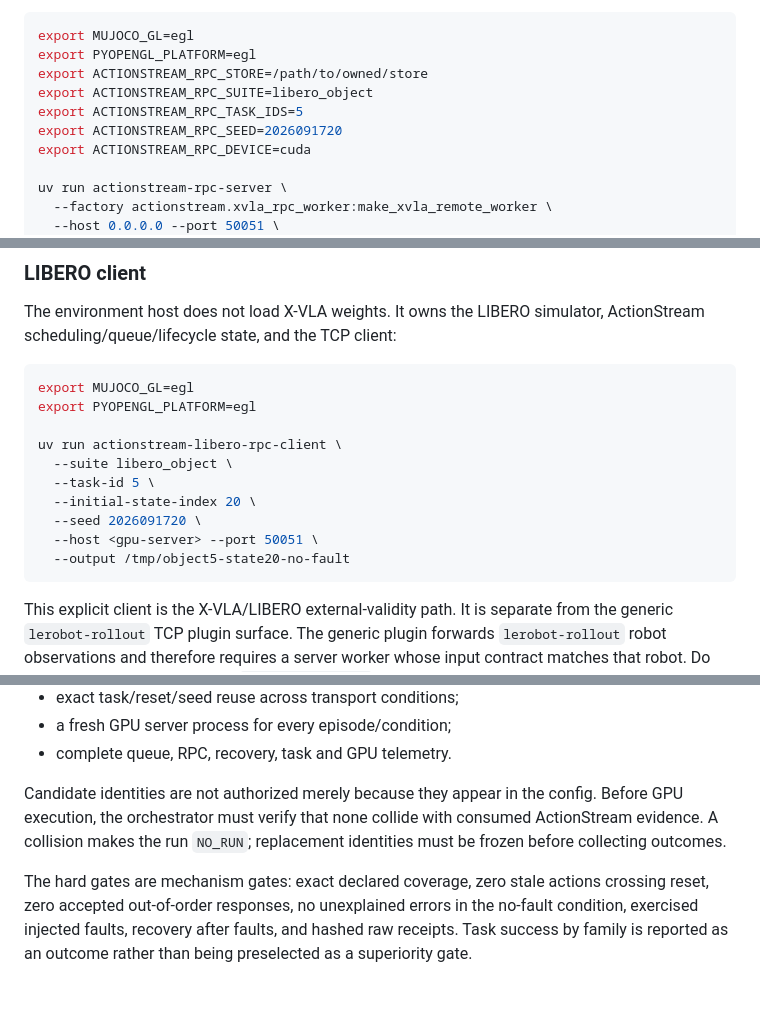
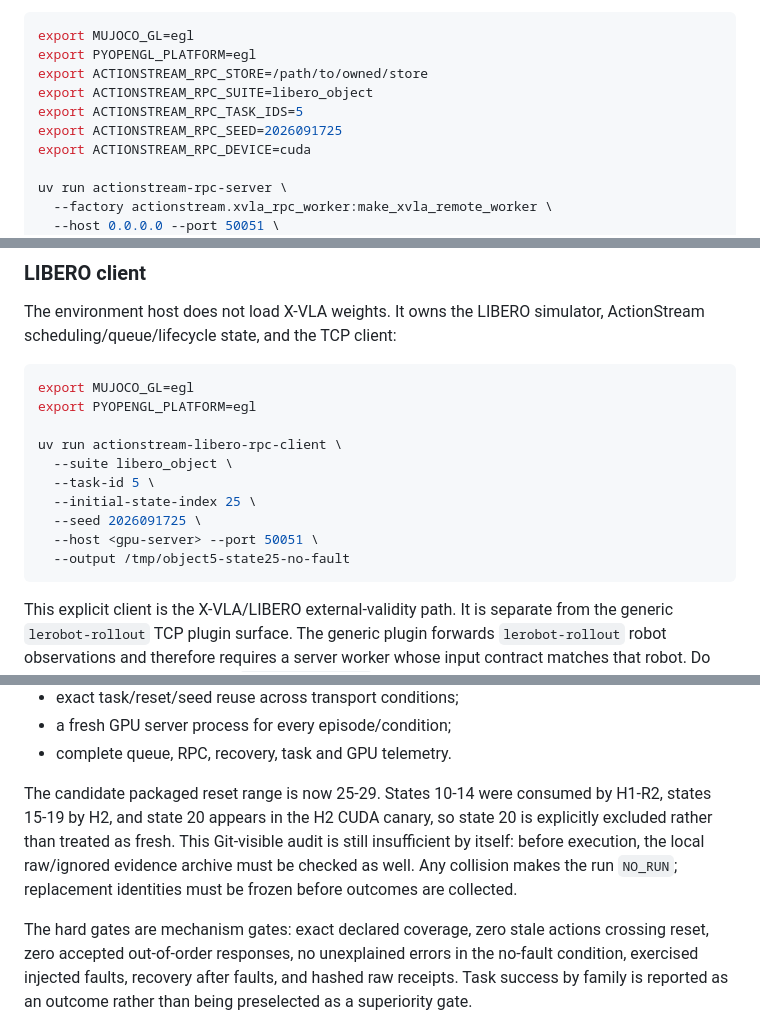
Before and after one commit to Yanagisawa2002/ActionStream, a Markdown page: docs/remote-rpc-validation.md, 3 parts joined by grey strips. Rendered like a GitHub page; blank space fills up the shorter version.

Commit message:
docs(rpc): freeze candidate resets beyond H2 canary

````diff
--- a/docs/remote-rpc-validation.md
+++ b/docs/remote-rpc-validation.md
@@ -74,7 +74,7 @@ export PYOPENGL_PLATFORM=egl
 export ACTIONSTREAM_RPC_STORE=/path/to/owned/store
 export ACTIONSTREAM_RPC_SUITE=libero_object
 export ACTIONSTREAM_RPC_TASK_IDS=5
-export ACTIONSTREAM_RPC_SEED=2026091720
+export ACTIONSTREAM_RPC_SEED=2026091725
 export ACTIONSTREAM_RPC_DEVICE=cuda
 
 uv run actionstream-rpc-server \
@@ -99,10 +99,10 @@ export PYOPENGL_PLATFORM=egl
 uv run actionstream-libero-rpc-client \
   --suite libero_object \
   --task-id 5 \
-  --initial-state-index 20 \
-  --seed 2026091720 \
+  --initial-state-index 25 \
+  --seed 2026091725 \
   --host <gpu-server> --port 50051 \
-  --output /tmp/object5-state20-no-fault
+  --output /tmp/object5-state25-no-fault
 ```
 
 This explicit client is the X-VLA/LIBERO external-validity path. It is separate
@@ -125,10 +125,12 @@ input contract matches that robot. Do not point the generic plugin at
 - a fresh GPU server process for every episode/condition;
 - complete queue, RPC, recovery, task and GPU telemetry.
 
-Candidate identities are not authorized merely because they appear in the config.
-Before GPU execution, the orchestrator must verify that none collide with consumed
-ActionStream evidence. A collision makes the run `NO_RUN`; replacement identities
-must be frozen before collecting outcomes.
+The candidate packaged reset range is now 25-29. States 10-14 were consumed by
+H1-R2, states 15-19 by H2, and state 20 appears in the H2 CUDA canary, so state 20
+is explicitly excluded rather than treated as fresh. This Git-visible audit is
+still insufficient by itself: before execution, the local raw/ignored evidence
+archive must be checked as well. Any collision makes the run `NO_RUN`; replacement
+identities must be frozen before outcomes are collected.
 
 The hard gates are mechanism gates: exact declared coverage, zero stale actions
 crossing reset, zero accepted out-of-order responses, no unexplained errors in the
````
